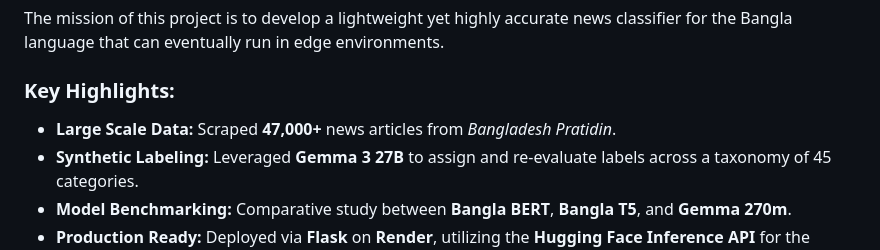
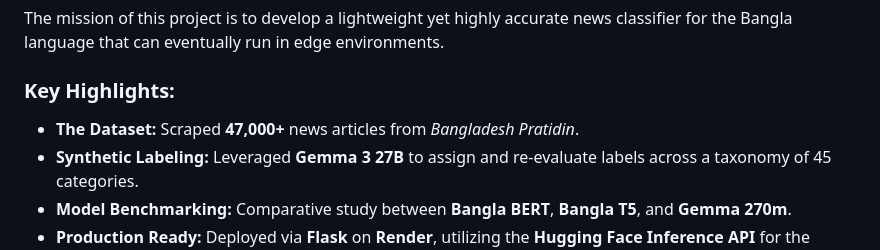
Before and after one commit to HasnatHridoy/project-bn-classifier, a Markdown page: README.md, the part around the change. Drawn GitHub-style.

Commit message:
Clarify dataset description in README
Updated the description of the dataset in the README.

```diff
--- a/README.md
+++ b/README.md
@@ -15,7 +15,7 @@ The mission of this project is to develop a lightweight yet highly accurate news
 
 ### Key Highlights:
 
-  - **Large Scale Data:** Scraped **47,000+** news articles from *Bangladesh Pratidin*.
+  - **The Dataset:** Scraped **47,000+** news articles from *Bangladesh Pratidin*.
   - **Synthetic Labeling:** Leveraged **Gemma 3 27B** to assign and re-evaluate labels across a taxonomy of 45 categories.
   - **Model Benchmarking:** Comparative study between **Bangla BERT**, **Bangla T5**, and **Gemma 270m**.
   - **Production Ready:** Deployed via **Flask** on **Render**, utilizing the **Hugging Face Inference API** for the backend.
```
